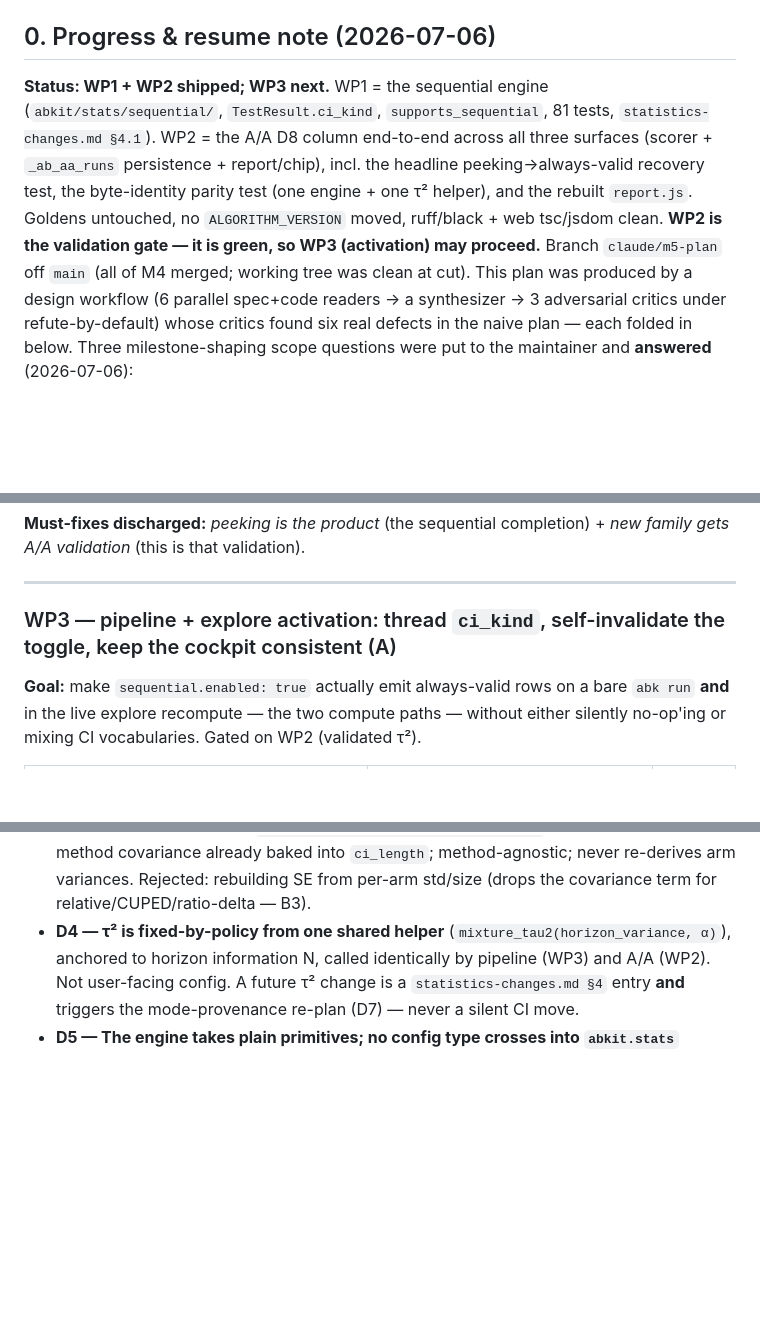
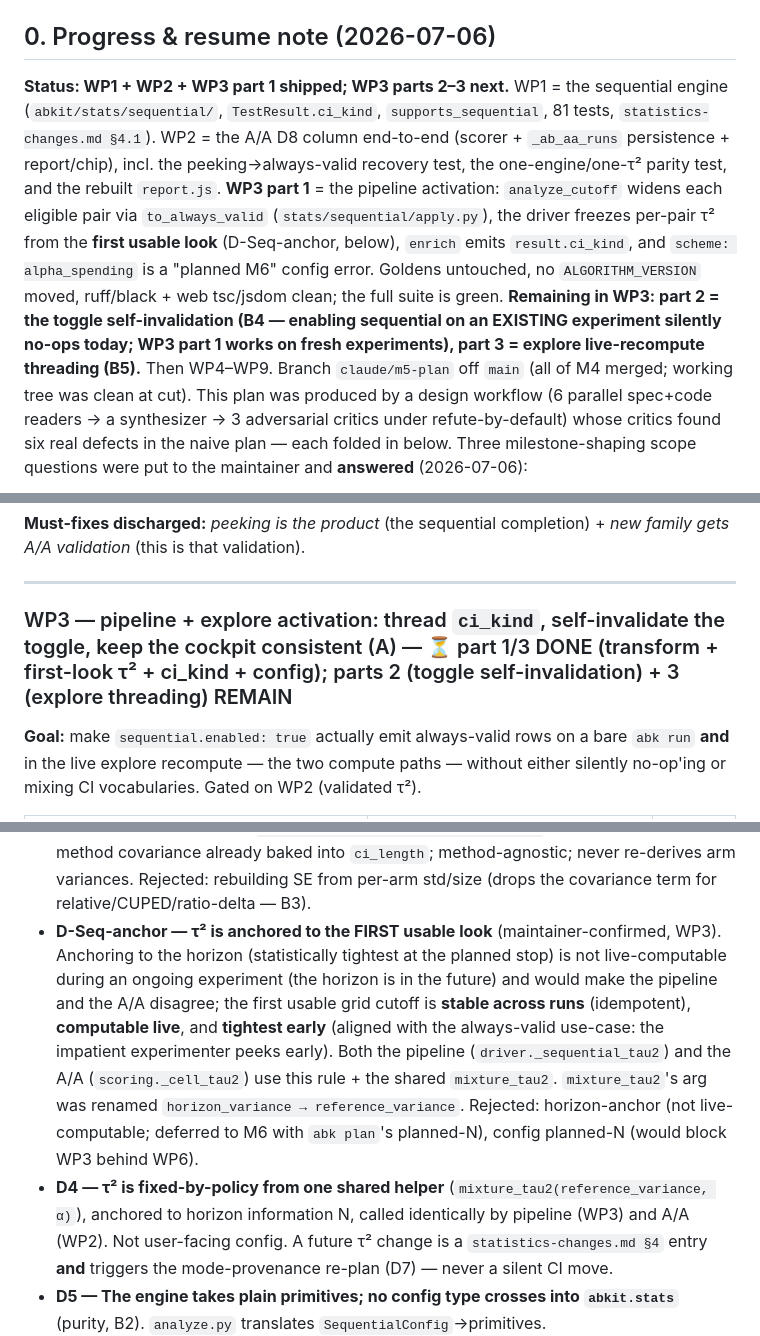
Before and after one commit to alexeiveselov92/ab-analysis-kit, a Markdown page: docs/specs/m5-implementation-plan.md, 3 parts joined by grey strips. Drawn GitHub-style; blank space fills up the shorter version.

```diff
--- a/docs/specs/m5-implementation-plan.md
+++ b/docs/specs/m5-implementation-plan.md
@@ -11,14 +11,20 @@
 
 ## 0. Progress & resume note (2026-07-06)
 
-**Status: WP1 + WP2 shipped; WP3 next.** WP1 = the sequential engine
-(`abkit/stats/sequential/`, `TestResult.ci_kind`, `supports_sequential`, 81 tests,
-`statistics-changes.md §4.1`). WP2 = the A/A D8 column end-to-end across all three
-surfaces (scorer + `_ab_aa_runs` persistence + report/chip), incl. the headline
-peeking→always-valid recovery test, the byte-identity parity test (one engine + one
-τ² helper), and the rebuilt `report.js`. Goldens untouched, no `ALGORITHM_VERSION`
-moved, ruff/black + web tsc/jsdom clean. **WP2 is the validation gate — it is green,
-so WP3 (activation) may proceed.** Branch `claude/m5-plan` off `main`
+**Status: WP1 + WP2 + WP3 part 1 shipped; WP3 parts 2–3 next.** WP1 = the sequential
+engine (`abkit/stats/sequential/`, `TestResult.ci_kind`, `supports_sequential`, 81
+tests, `statistics-changes.md §4.1`). WP2 = the A/A D8 column end-to-end (scorer +
+`_ab_aa_runs` persistence + report/chip), incl. the peeking→always-valid recovery test,
+the one-engine/one-τ² parity test, and the rebuilt `report.js`. **WP3 part 1** = the
+pipeline activation: `analyze_cutoff` widens each eligible pair via `to_always_valid`
+(`stats/sequential/apply.py`), the driver freezes per-pair τ² from the **first usable
+look** (D-Seq-anchor, below), `enrich` emits `result.ci_kind`, and `scheme:
+alpha_spending` is a "planned M6" config error. Goldens untouched, no
+`ALGORITHM_VERSION` moved, ruff/black + web tsc/jsdom clean; the full suite is green.
+**Remaining in WP3: part 2 = the toggle self-invalidation (B4 — enabling sequential on
+an EXISTING experiment silently no-ops today; WP3 part 1 works on fresh experiments),
+part 3 = explore live-recompute threading (B5).** Then WP4–WP9. Branch `claude/m5-plan`
+off `main`
 (all of M4 merged; working tree was clean at cut). This plan was produced by a
 design workflow (6 parallel spec+code readers → a synthesizer → 3 adversarial
 critics under refute-by-default) whose critics found six real defects in the
@@ -208,7 +214,7 @@ merge until D8 is green on the seeded fixture.
 
 ---
 
-### WP3 — pipeline + explore activation: thread `ci_kind`, self-invalidate the toggle, keep the cockpit consistent (A)
+### WP3 — pipeline + explore activation: thread `ci_kind`, self-invalidate the toggle, keep the cockpit consistent (A) — ⏳ part 1/3 DONE (transform + first-look τ² + ci_kind + config); parts 2 (toggle self-invalidation) + 3 (explore threading) REMAIN
 
 **Goal:** make `sequential.enabled: true` actually emit always-valid rows on a bare
 `abk run` **and** in the live explore recompute — the two compute paths — without
@@ -520,7 +526,17 @@ WP7 (extract composed rule) ── independent (M4 only) ──▶ WP8 (A/A D9 f
   delta-method covariance already baked into `ci_length`; method-agnostic; never
   re-derives arm variances. Rejected: rebuilding SE from per-arm std/size (drops the
   covariance term for relative/CUPED/ratio-delta — B3).
-- **D4 — τ² is fixed-by-policy from one shared helper** (`mixture_tau2(horizon_variance, α)`),
+- **D-Seq-anchor — τ² is anchored to the FIRST usable look** (maintainer-confirmed,
+  WP3). Anchoring to the horizon (statistically tightest at the planned stop) is not
+  live-computable during an ongoing experiment (the horizon is in the future) and would
+  make the pipeline and the A/A disagree; the first usable grid cutoff is **stable across
+  runs** (idempotent), **computable live**, and **tightest early** (aligned with the
+  always-valid use-case: the impatient experimenter peeks early). Both the pipeline
+  (`driver._sequential_tau2`) and the A/A (`scoring._cell_tau2`) use this rule + the
+  shared `mixture_tau2`. `mixture_tau2`'s arg was renamed `horizon_variance →
+  reference_variance`. Rejected: horizon-anchor (not live-computable; deferred to M6 with
+  `abk plan`'s planned-N), config planned-N (would block WP3 behind WP6).
+- **D4 — τ² is fixed-by-policy from one shared helper** (`mixture_tau2(reference_variance, α)`),
   anchored to horizon information N, called identically by pipeline (WP3) and A/A
   (WP2). Not user-facing config. A future τ² change is a `statistics-changes.md §4`
   entry **and** triggers the mode-provenance re-plan (D7) — never a silent CI move.
```
Also changed, not shown: CHANGELOG.md (+21 -0 lines).
